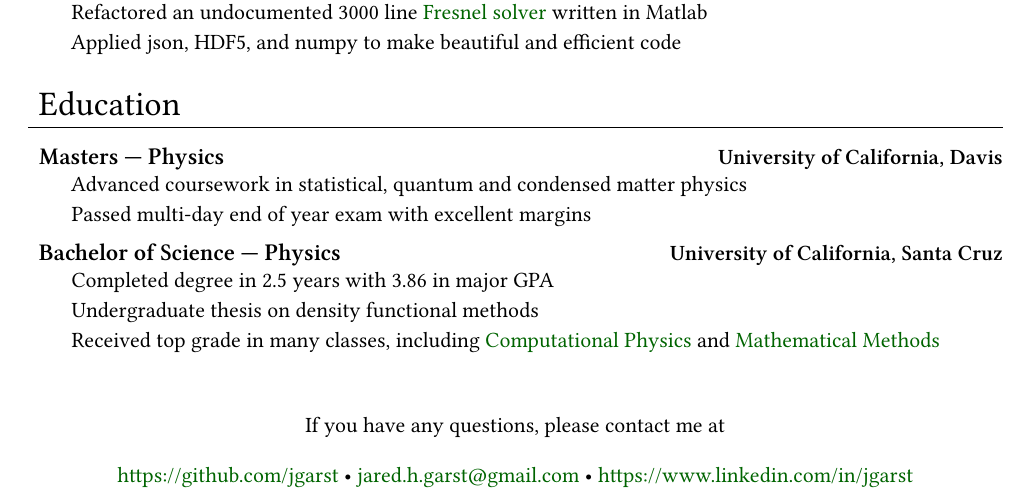
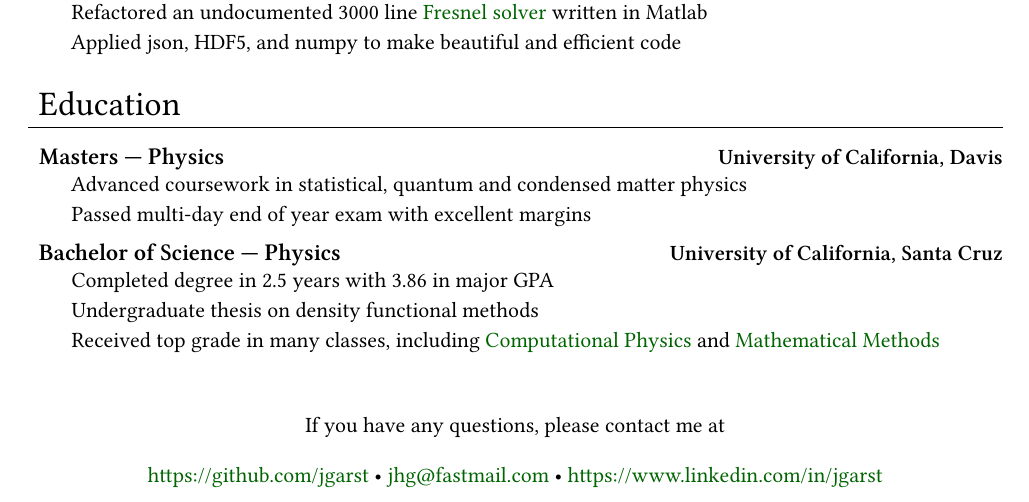
Before and after one commit to jgarst/Resume, a LaTeX document (Latex/software.tex): part of the page, cut so that both start at the same text. Compiled offline with XeLaTeX.

Commit message:
update email

```diff
--- a/Latex/software.tex
+++ b/Latex/software.tex
@@ -179,7 +179,7 @@
 \begin{center}
     \href{https://github.com/jgarst}{https://github.com/jgarst}
     \textbullet{}
-    \href{jared.h.garst@gmail.com}{jared.h.garst@gmail.com}
+    \href{jhg@fastmail.com}{jhg@fastmail.com}
     \textbullet{}
     \href{https://www.linkedin.com/in/jgarst}
         {https://www.linkedin.com/in/jgarst}
```
